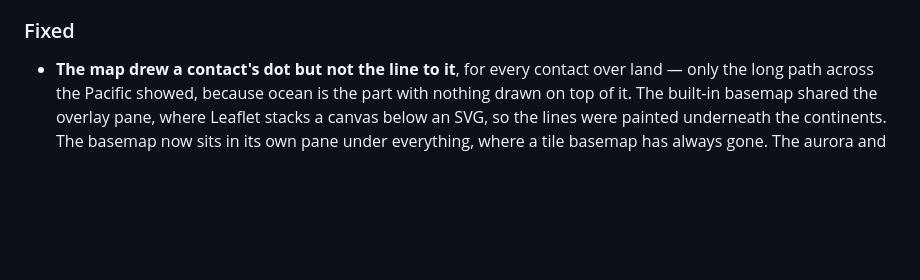
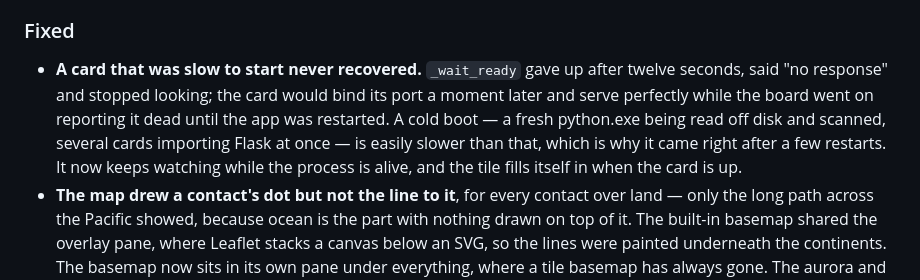
Before and after one commit to wizzardsl/hamdash, a Markdown page: CHANGELOG.md, the part around the change. Drawn GitHub-style; blank space fills up the shorter version.

Commit message:
docs: the slow-start fix
Co-Authored-By: Claude Opus 5 <noreply@anthropic.com>

```diff
--- a/CHANGELOG.md
+++ b/CHANGELOG.md
@@ -113,6 +113,14 @@ versions follow [SemVer](https://semver.org/). The version of record is
   both now bundled in the frozen build.
 
 ### Fixed
+- **A card that was slow to start never recovered.** `_wait_ready` gave up
+  after twelve seconds, said "no response" and stopped looking; the card would
+  bind its port a moment later and serve perfectly while the board went on
+  reporting it dead until the app was restarted. A cold boot — a fresh
+  python.exe being read off disk and scanned, several cards importing Flask at
+  once — is easily slower than that, which is why it came right after a few
+  restarts. It now keeps watching while the process is alive, and the tile
+  fills itself in when the card is up.
 - **The map drew a contact's dot but not the line to it**, for every contact
   over land — only the long path across the Pacific showed, because ocean is
   the part with nothing drawn on top of it. The built-in basemap shared the
```
Also changed, not shown: CLAUDE.md (+6 -0 lines).
